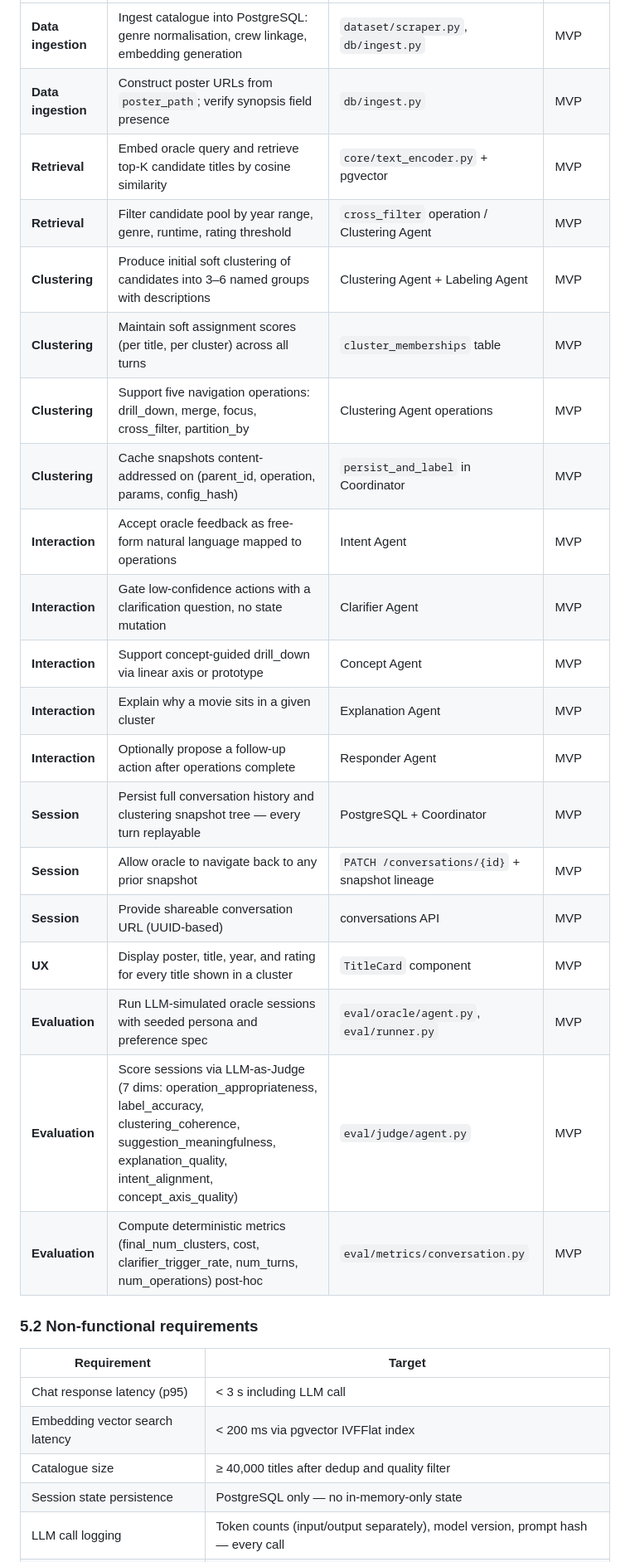
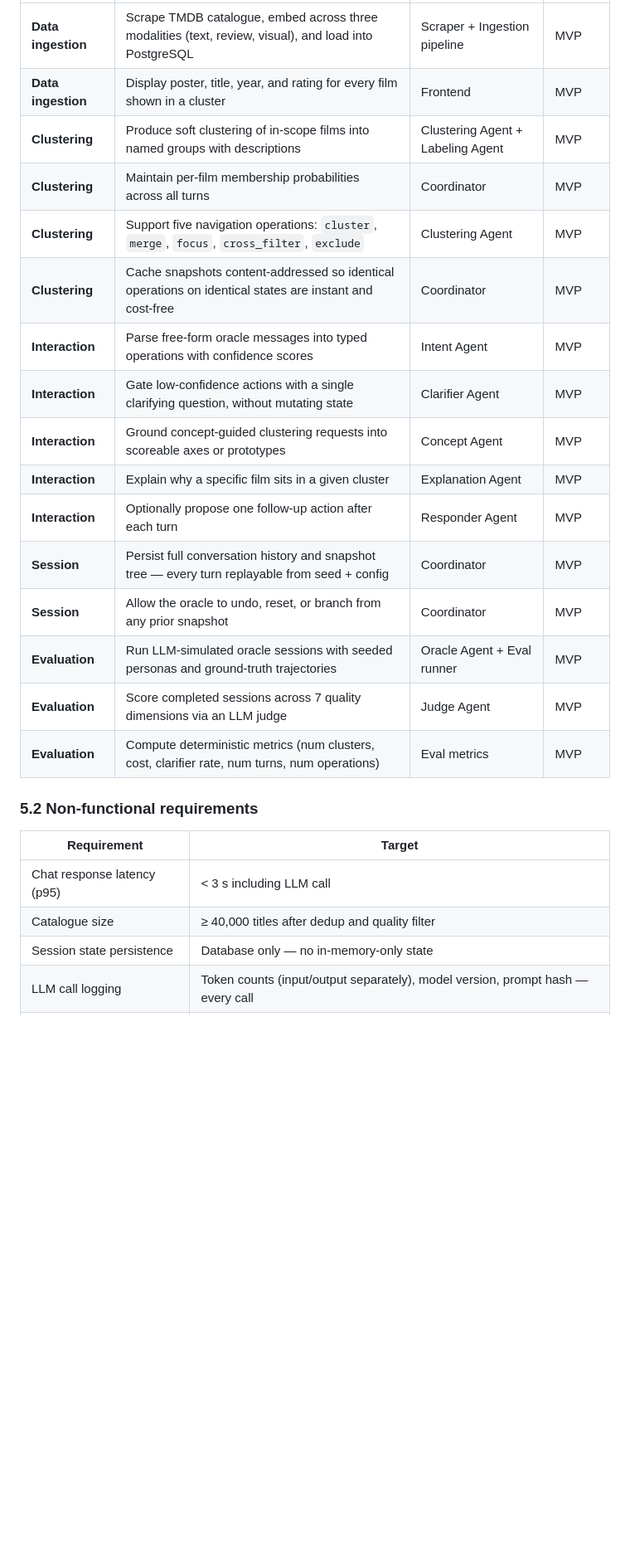
Before and after one commit to ai-design-2026-projects/cantucci, a Markdown page: docs/specifications/problem_statement.md, the part around one of its changes. Shown at 83% size. GitHub-like rendering; blank space fills up the shorter version.

```diff
--- a/docs/specifications/problem_statement.md
+++ b/docs/specifications/problem_statement.md
@@ -232,31 +204,26 @@ Convergence is detected **post-hoc** by the evaluation harness (`eval/metrics.py
 |---|---|---|---|
-| **Data ingestion** | Ingest catalogue into PostgreSQL: genre normalisation, crew linkage, embedding generation | `dataset/scraper.py`, `db/ingest.py` | MVP |
-| **Data ingestion** | Construct poster URLs from `poster_path`; verify synopsis field presence | `db/ingest.py` | MVP |
-| **Retrieval** | Embed oracle query and retrieve top-K candidate titles by cosine similarity | `core/text_encoder.py` + pgvector | MVP |
-| **Retrieval** | Filter candidate pool by year range, genre, runtime, rating threshold | `cross_filter` operation / Clustering Agent | MVP |
-| **Clustering** | Produce initial soft clustering of candidates into 3–6 named groups with descriptions | Clustering Agent + Labeling Agent | MVP |
-| **Clustering** | Maintain soft assignment scores (per title, per cluster) across all turns | `cluster_memberships` table | MVP |
-| **Clustering** | Support five navigation operations: drill_down, merge, focus, cross_filter, partition_by | Clustering Agent operations | MVP |
-| **Clustering** | Cache snapshots content-addressed on (parent_id, operation, params, config_hash) | `persist_and_label` in Coordinator | MVP |
-| **Interaction** | Accept oracle feedback as free-form natural language mapped to operations | Intent Agent | MVP |
-| **Interaction** | Gate low-confidence actions with a clarification question, no state mutation | Clarifier Agent | MVP |
-| **Interaction** | Support concept-guided drill_down via linear axis or prototype | Concept Agent | MVP |
-| **Interaction** | Explain why a movie sits in a given cluster | Explanation Agent | MVP |
-| **Interaction** | Optionally propose a follow-up action after operations complete | Responder Agent | MVP |
-| **Session** | Persist full conversation history and clustering snapshot tree — every turn replayable | PostgreSQL + Coordinator | MVP |
-| **Session** | Allow oracle to navigate back to any prior snapshot | `PATCH /conversations/{id}` + snapshot lineage | MVP |
-| **Session** | Provide shareable conversation URL (UUID-based) | conversations API | MVP |
-| **UX** | Display poster, title, year, and rating for every title shown in a cluster | `TitleCard` component | MVP |
-| **Evaluation** | Run LLM-simulated oracle sessions with seeded persona and preference spec | `eval/oracle/agent.py`, `eval/runner.py` | MVP |
-| **Evaluation** | Score sessions via LLM-as-Judge (7 dims: operation_appropriateness, label_accuracy, clustering_coherence, suggestion_meaningfulness, explanation_quality, intent_alignment, concept_axis_quality) | `eval/judge/agent.py` | MVP |
-| **Evaluation** | Compute deterministic metrics (final_num_clusters, cost, clarifier_trigger_rate, num_turns, num_operations) post-hoc | `eval/metrics/conversation.py` | MVP |
+| **Data ingestion** | Scrape TMDB catalogue, embed across three modalities (text, review, visual), and load into PostgreSQL | Scraper + Ingestion pipeline | MVP |
+| **Data ingestion** | Display poster, title, year, and rating for every film shown in a cluster | Frontend | MVP |
+| **Clustering** | Produce soft clustering of in-scope films into named groups with descriptions | Clustering Agent + Labeling Agent | MVP |
+| **Clustering** | Maintain per-film membership probabilities across all turns | Coordinator | MVP |
+| **Clustering** | Support five navigation operations: `cluster`, `merge`, `focus`, `cross_filter`, `exclude` | Clustering Agent | MVP |
+| **Clustering** | Cache snapshots content-addressed so identical operations on identical states are instant and cost-free | Coordinator | MVP |
+| **Interaction** | Parse free-form oracle messages into typed operations with confidence scores | Intent Agent | MVP |
+| **Interaction** | Gate low-confidence actions with a single clarifying question, without mutating state | Clarifier Agent | MVP |
+| **Interaction** | Ground concept-guided clustering requests into scoreable axes or prototypes | Concept Agent | MVP |
+| **Interaction** | Explain why a specific film sits in a given cluster | Explanation Agent | MVP |
+| **Interaction** | Optionally propose one follow-up action after each turn | Responder Agent | MVP |
+| **Session** | Persist full conversation history and snapshot tree — every turn replayable from seed + config | Coordinator | MVP |
+| **Session** | Allow the oracle to undo, reset, or branch from any prior snapshot | Coordinator | MVP |
+| **Evaluation** | Run LLM-simulated oracle sessions with seeded personas and ground-truth trajectories | Oracle Agent + Eval runner | MVP |
+| **Evaluation** | Score completed sessions across 7 quality dimensions via an LLM judge | Judge Agent | MVP |
+| **Evaluation** | Compute deterministic metrics (num clusters, cost, clarifier rate, num turns, num operations) | Eval metrics | MVP |
 
 ### 5.2 Non-functional requirements
 
 | Requirement | Target |
 |---|---|
 | Chat response latency (p95) | < 3 s including LLM call |
-| Embedding vector search latency | < 200 ms via pgvector IVFFlat index |
 | Catalogue size | ≥ 40,000 titles after dedup and quality filter |
-| Session state persistence | PostgreSQL only — no in-memory-only state |
+| Session state persistence | Database only — no in-memory-only state |
 | LLM call logging | Token counts (input/output separately), model version, prompt hash — every call |
```
Also changed, not shown: other parts of docs/specifications/problem_statement.md (+75 -105 lines).
